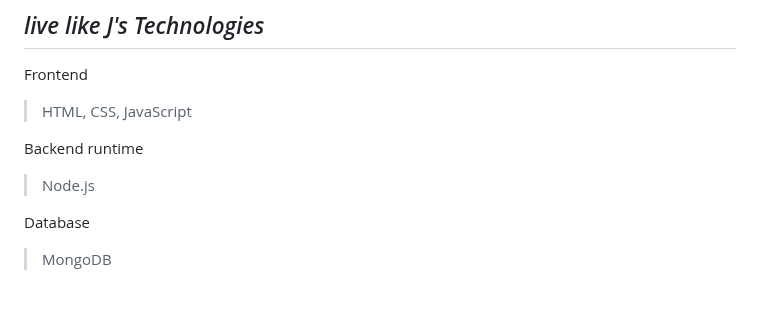
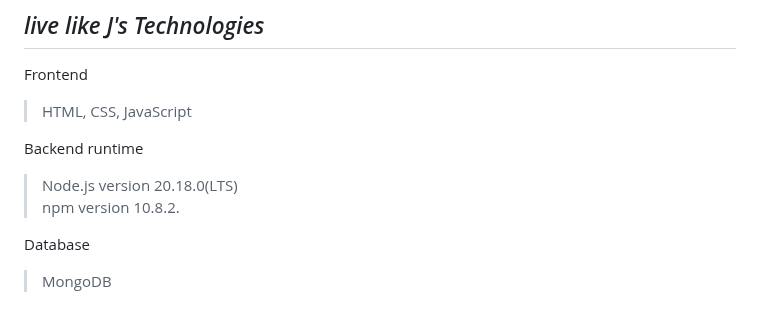
Before and after one commit to z2sseong2/live-like-J-Group-12-, a Markdown page: README.md, the part around the change. Drawn GitHub-style.

Commit message:
chore: Add version information

```diff
--- a/README.md
+++ b/README.md
@@ -106,7 +106,8 @@ Frontend<br/>
 > HTML, CSS, JavaScript
 
 Backend runtime<br/>
-> Node.js
+> Node.js version 20.18.0(LTS)<br/>
+> npm version 10.8.2.
 
 Database
 > MongoDB
```
